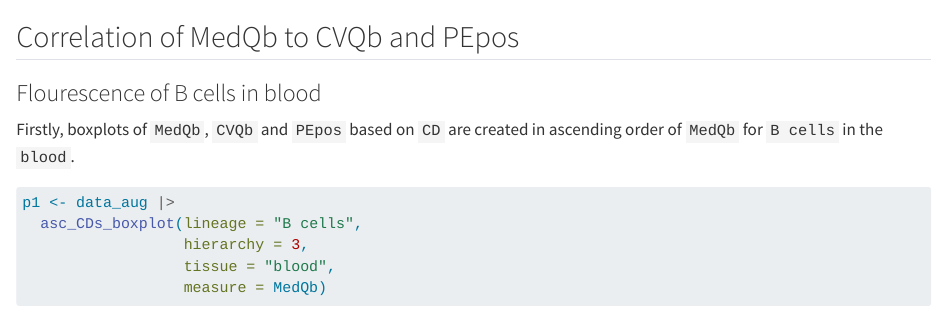
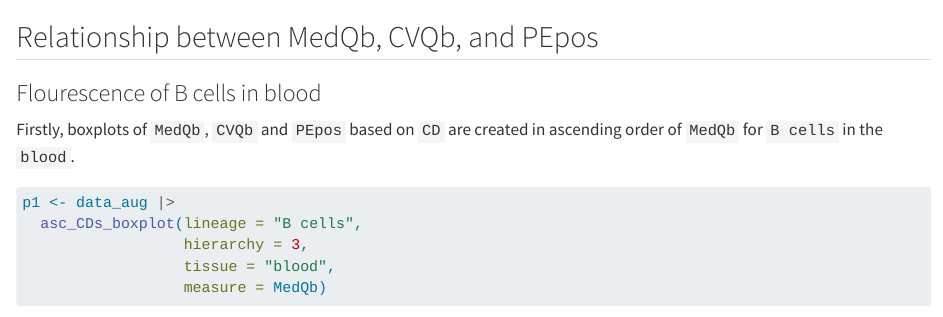
Before and after one commit to rforbiodatascience25/group_29_project, a Quarto document (R/07_analysis_3.qmd): the page in a window 1100 px wide, from 450 px down. Rendered offline with R 4.5, knitr and Pandoc in place of Quarto, with nearby package versions; some code elsewhere in the file could not run offline.

Commit message:
Update text

````diff
--- a/R/07_analysis_3.qmd
+++ b/R/07_analysis_3.qmd
@@ -33,10 +33,9 @@ source(here::here("R", "99_proj_func.R"))
 #| label: load_data_7
 
 data_aug <- read_csv(here::here("data", "data_aug.csv"))
-
 ```
 
-## Correlation of MedQb to CVQb and PEpos
+## Relationship between MedQb, CVQb, and PEpos
 
 ### Flourescence of B cells in blood
 
````
